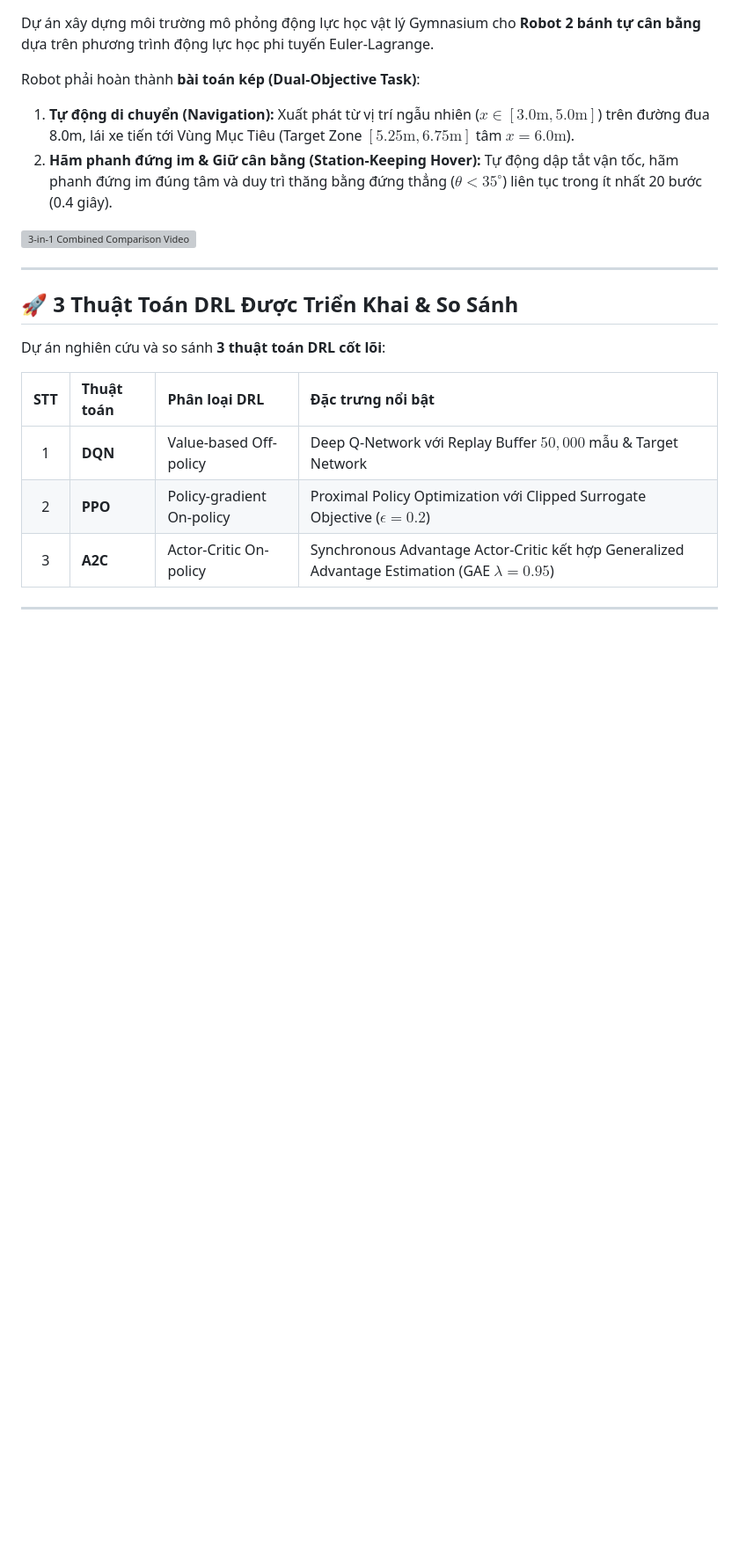
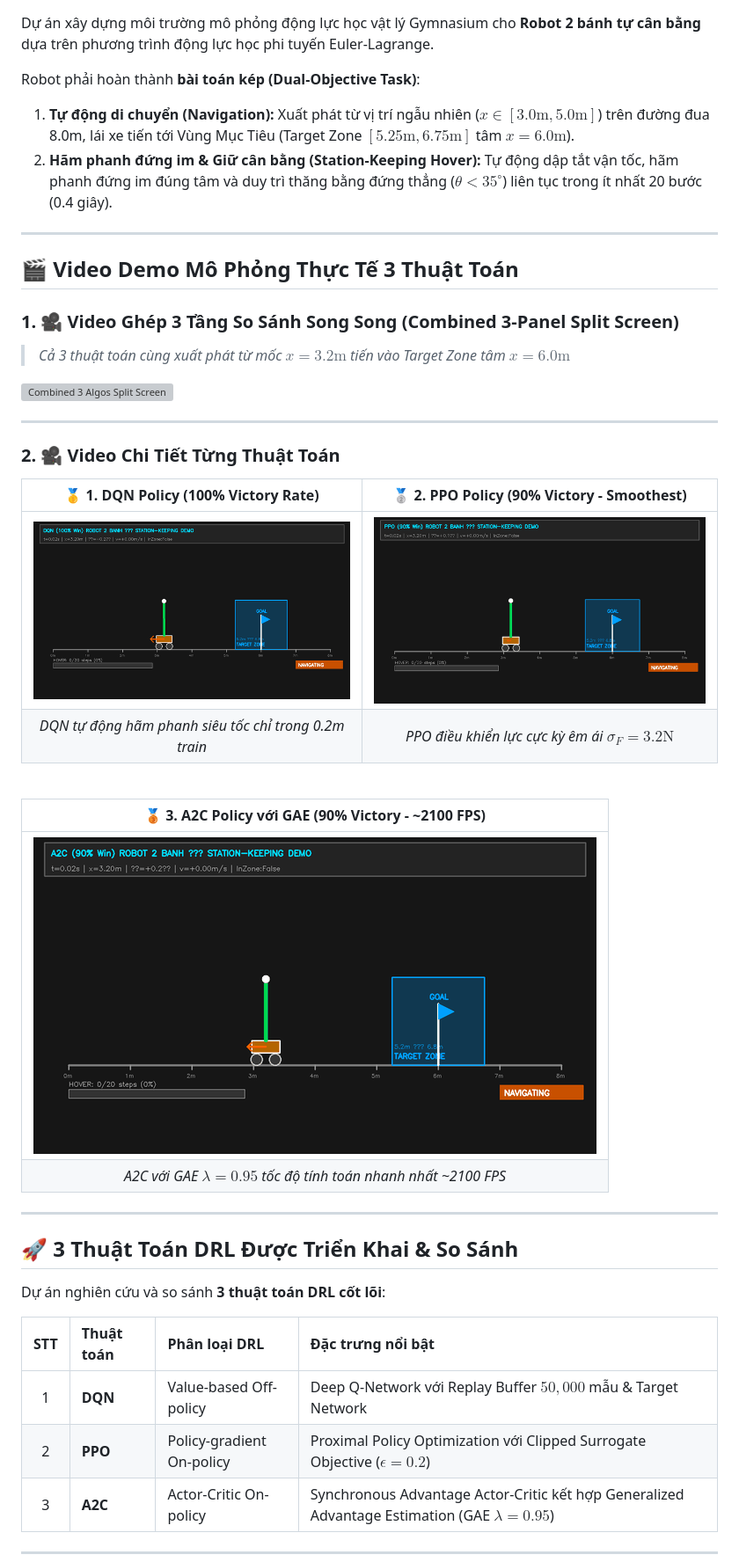
Before and after one commit to Khoi-DP27/robot2banh, a Markdown page: README.md, the part around one of its changes. Shown at 88% size. GitHub-like rendering; blank space fills up the shorter version; grey boxes are pictures that could not be loaded.

Commit message:
Embed demo videos and GIFs for all 3 algorithms (DQN, PPO, A2C) into README.md

```diff
--- a/README.md
+++ b/README.md
@@ -11,7 +11,30 @@ Robot phải hoàn thành **bài toán kép (Dual-Objective Task)**:
 1. **Tự động di chuyển (Navigation):** Xuất phát từ vị trí ngẫu nhiên ($x \in [3.0\text{m}, 5.0\text{m}]$) trên đường đua 8.0m, lái xe tiến tới Vùng Mục Tiêu (Target Zone $[5.25\text{m}, 6.75\text{m}]$ tâm $x=6.0\text{m}$).
 2. **Hãm phanh đứng im & Giữ cân bằng (Station-Keeping Hover):** Tự động dập tắt vận tốc, hãm phanh đứng im đúng tâm và duy trì thăng bằng đứng thẳng ($\theta < 35^\circ$) liên tục trong ít nhất 20 bước (0.4 giây).
 
-![3-in-1 Combined Comparison Video](saved_videos/target_tracking_combined.gif)
+---
+
+## 🎬 Video Demo Mô Phỏng Thực Tế 3 Thuật Toán
+
+### 1. 🎥 Video Ghép 3 Tầng So Sánh Song Song (Combined 3-Panel Split Screen)
+> *Cả 3 thuật toán cùng xuất phát từ mốc $x = 3.2\text{m}$ tiến vào Target Zone tâm $x=6.0\text{m}$*
+
+![Combined 3 Algos Split Screen](saved_videos/target_tracking_combined.gif)
+
+---
+
+### 2. 🎥 Video Chi Tiết Từng Thuật Toán
+
+| 🥇 **1. DQN Policy (100% Victory Rate)** | 🥈 **2. PPO Policy (90% Victory - Smoothest)** |
+| :---: | :---: |
+| ![DQN Demo](saved_videos/target_tracking_dqn.gif) | ![PPO Demo](saved_videos/target_tracking_ppo.gif) |
+| *DQN tự động hãm phanh siêu tốc chỉ trong 0.2m train* | *PPO điều khiển lực cực kỳ êm ái $\sigma_F = 3.2\text{N}$* |
+
+<br>
+
+| 🥉 **3. A2C Policy với GAE (90% Victory - ~2100 FPS)** |
+| :---: |
+| ![A2C Demo](saved_videos/target_tracking_a2c.gif) |
+| *A2C với GAE $\lambda=0.95$ tốc độ tính toán nhanh nhất ~2100 FPS* |
 
 ---
 
```
Also changed, not shown: other parts of README.md (+1 -1 lines).
